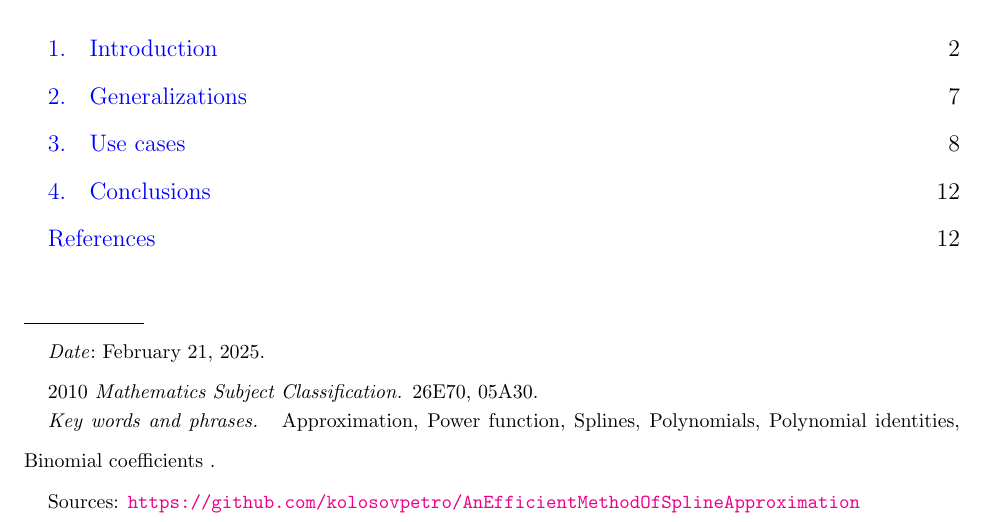
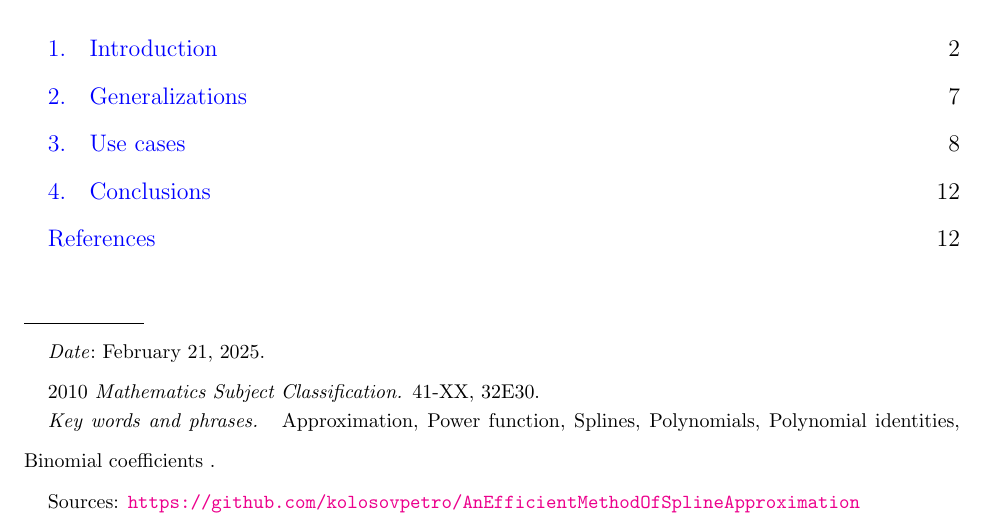
Before and after one commit to kolosovpetro/AnEfficientMethodOfSplineApproximation, a LaTeX paper (src/AnEfficientMethodOfSplineApproximation.tex): part of page 1 of 13, cut so that both start at the same text. Compiled offline with pdfLaTeX.

Commit message:
msc subject classification

```diff
--- a/src/AnEfficientMethodOfSplineApproximation.tex
+++ b/src/AnEfficientMethodOfSplineApproximation.tex
@@ -50,7 +50,7 @@
     Polynomial identities,
     Binomial coefficients
 }
-\subjclass[2010]{26E70, 05A30}
+\subjclass[2010]{41-XX, 32E30}
 \date{\today}
 \hypersetup{
     pdftitle={An efficient method of spline approximation for power function},
```
Also changed, not shown: out/AnEfficientMethodOfSplineApproximation.pdf.
